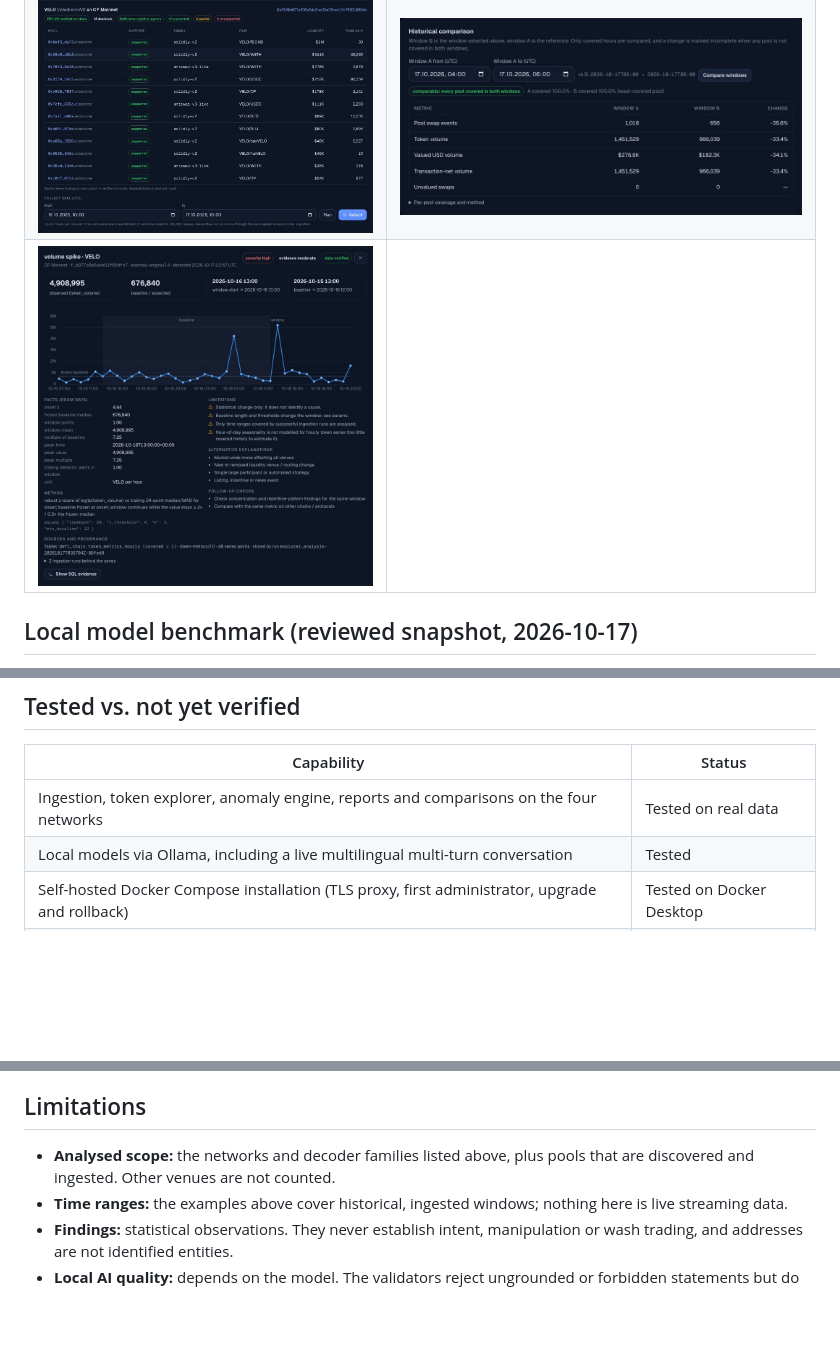
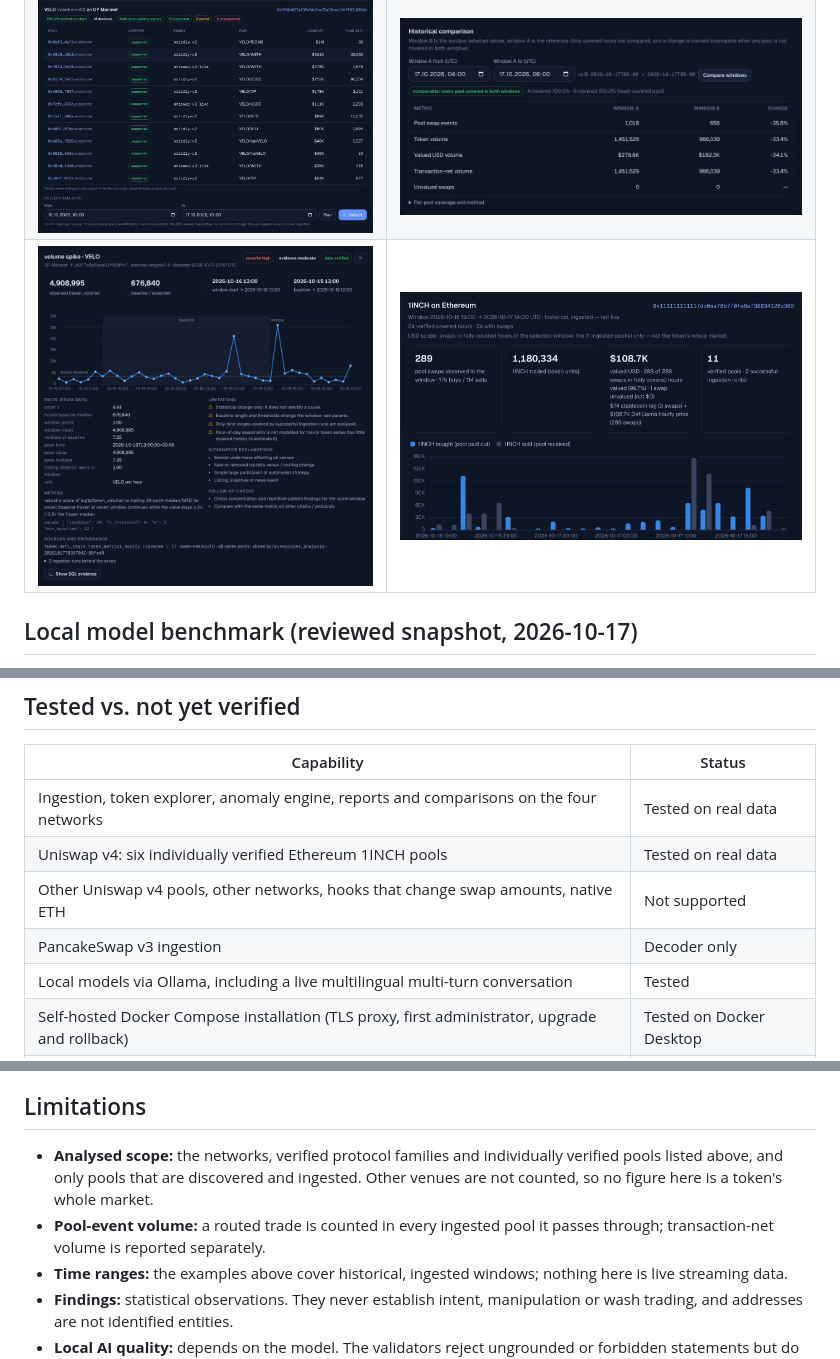
Before and after one commit to WeAreTheArtMakers/1inch-defi-intelligence, a Markdown page: README.md, 3 parts joined by grey strips. Drawn GitHub-style; pictures changed too: assets/img/report-1inch-ethereum.jpg (added); blank space fills up the shorter version.

```diff
--- a/README.md
+++ b/README.md
@@ -74,7 +119,7 @@ Real screens from the self-hosted web application on verified on-chain data (sna
 |---|---|
 | ![Token explorer on a tablet: VELO on OP Mainnet with twelve supported pools](assets/img/devices/tablet-token-explorer.jpg) | ![Conversational analyst on a phone: an ARB question answered with cited facts](assets/img/devices/phone-ai-analyst.jpg) |
 | ![Token explorer: pools verified on-chain with a support level per pool](assets/img/explorer-pools.jpg) | ![Historical comparison of two fully covered windows](assets/img/explorer-comparison.jpg) |
-| ![One finding: frozen baseline, facts, method, limitations, provenance](assets/img/anomaly-finding.jpg) | |
+| ![One finding: frozen baseline, facts, method, limitations, provenance](assets/img/anomaly-finding.jpg) | ![Token report: 1INCH on Ethereum across 11 ingested pools (snapshot 2026-10-18)](assets/img/report-1inch-ethereum.jpg) |
 
 ## Local model benchmark (reviewed snapshot, 2026-10-17)
 Same frozen fact set (10 questions in English, Turkish and German; 8 answered by the model, 2 declined by deterministic
@@ -94,6 +139,9 @@ and GPU servers have not been benchmarked yet.
 | Capability | Status |
 |---|---|
 | Ingestion, token explorer, anomaly engine, reports and comparisons on the four networks | Tested on real data |
+| Uniswap v4: six individually verified Ethereum 1INCH pools | Tested on real data |
+| Other Uniswap v4 pools, other networks, hooks that change swap amounts, native ETH | Not supported |
+| PancakeSwap v3 ingestion | Decoder only |
 | Local models via Ollama, including a live multilingual multi-turn conversation | Tested |
 | Self-hosted Docker Compose installation (TLS proxy, first administrator, upgrade and rollback) | Tested on Docker Desktop |
 | Organisation roles and isolation of organisation data | Tested |
@@ -122,8 +170,10 @@ These are starting points, not performance promises: capacity depends on the mea
 - **Anthropic / OpenAI:** off by default; no chargeable request is made until an administrator authorises paid use.
 
 ## Limitations
-- **Analysed scope:** the networks and decoder families listed above, plus pools that are discovered and ingested.
-  Other venues are not counted.
+- **Analysed scope:** the networks, verified protocol families and individually verified pools listed above, and only
+  pools that are discovered and ingested. Other venues are not counted, so no figure here is a token's whole market.
+- **Pool-event volume:** a routed trade is counted in every ingested pool it passes through; transaction-net volume is
+  reported separately.
 - **Time ranges:** the examples above cover historical, ingested windows; nothing here is live streaming data.
 - **Findings:** statistical observations. They never establish intent, manipulation or wash trading, and addresses are
   not identified entities.
```
Also changed, not shown: other parts of README.md (+47 -2 lines), 1 other file.
